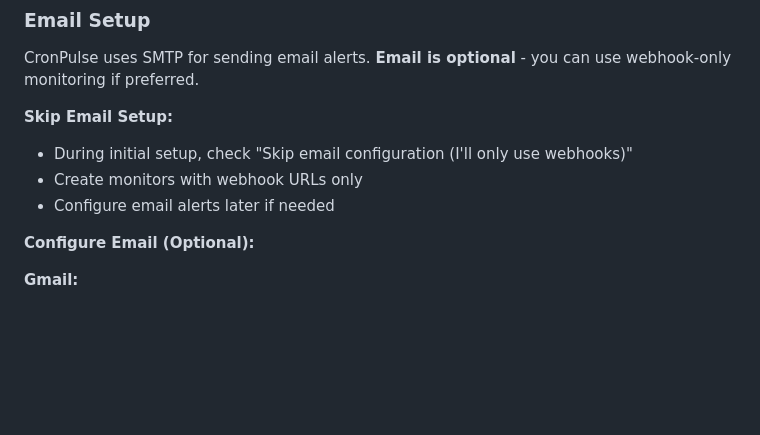
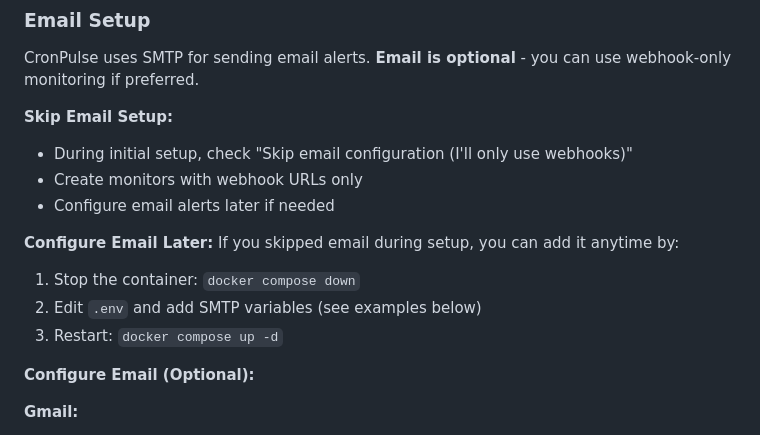
Before and after one commit to techfort/cronpulse-community, a Markdown page: README.md, the part around the change. GitHub-like rendering; blank space fills up the shorter version.

Commit message:
docs: add instructions for configuring email after initial setup
Documentation Updates:
- Added clear steps to configure email after skipping during setup
- Explains the process: stop container, edit .env, restart
- Emphasizes that email is truly optional and can be added anytime

Verified Workflow:
1. Initial setup with 'skip email' option ✅
2. No SMTP settings saved to database ✅
3. Environment variables added to .env ✅
4. Container restarted (docker compose down/up) ✅
5. Email configuration now available ✅

This confirms the complete workflow for users who:
- Want to start quickly without email
- Use webhooks initially
- Decide to add email alerts later

```diff
--- a/README.md
+++ b/README.md
@@ -97,6 +97,12 @@ CronPulse uses SMTP for sending email alerts. **Email is optional** - you can us
 - During initial setup, check "Skip email configuration (I'll only use webhooks)"
 - Create monitors with webhook URLs only
 - Configure email alerts later if needed
+
+**Configure Email Later:**
+If you skipped email during setup, you can add it anytime by:
+1. Stop the container: `docker compose down`
+2. Edit `.env` and add SMTP variables (see examples below)
+3. Restart: `docker compose up -d`
 
 **Configure Email (Optional):**
 
```
